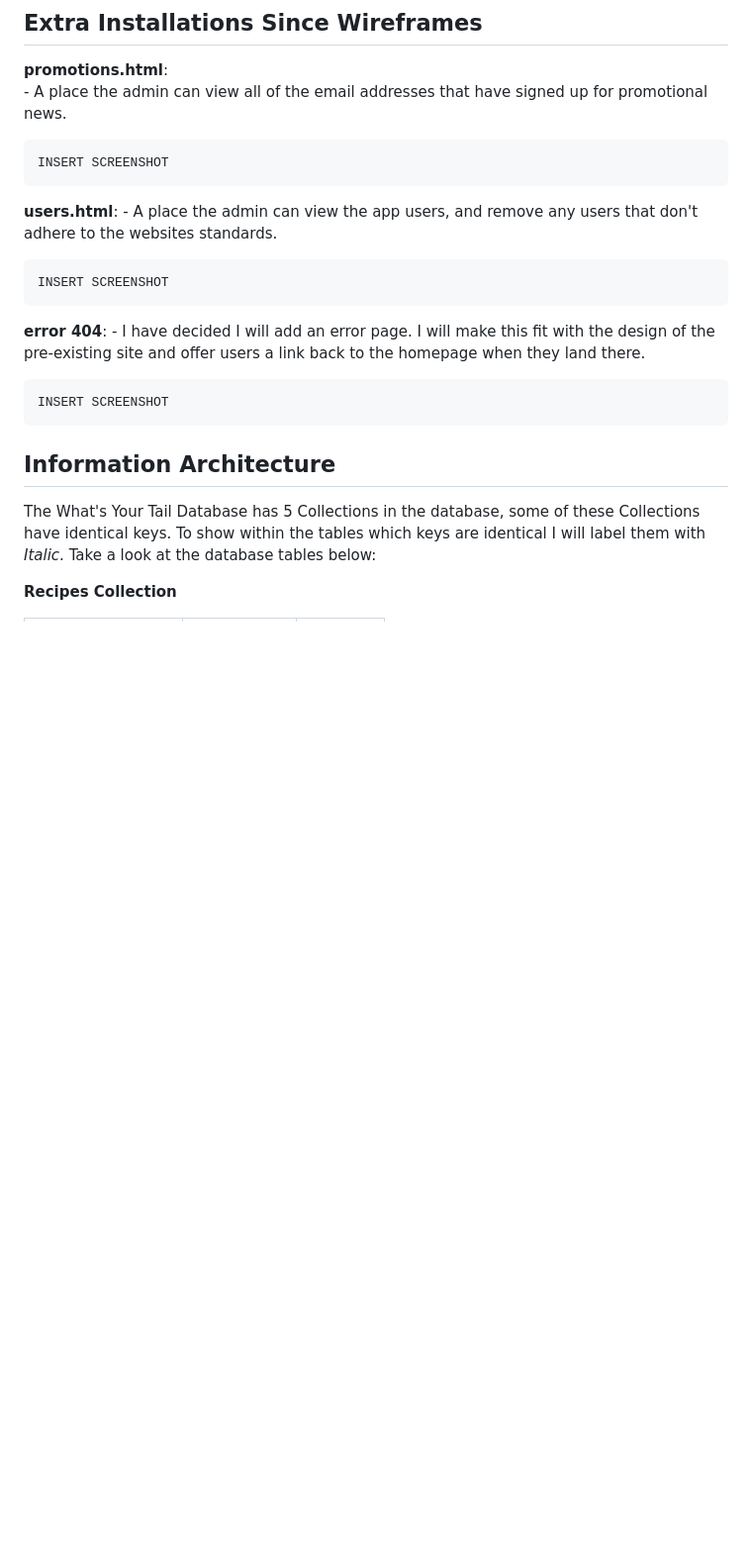
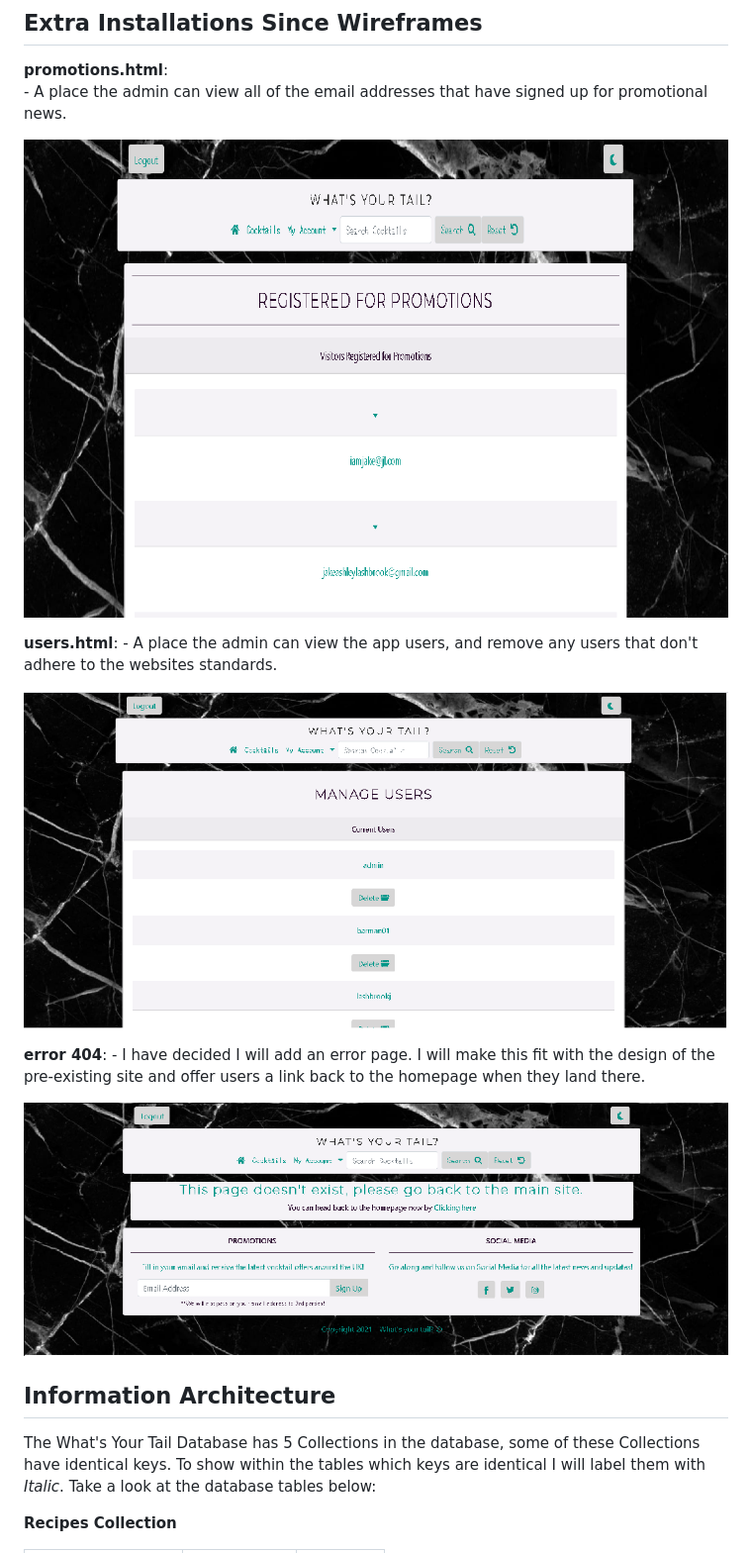
Before and after one commit to jakelashbrook/cocktails-ms3, a Markdown page: README.md, the part around the change. Shown at 99% size. Rendered like a GitHub page; pictures changed too: docs/error-wyt.png (added), docs/promotions-wyt.png (added), docs/users-wyt.png (added); blank space fills up the shorter version.

Commit message:
Extra Installation Screenshots - ReadMe

```diff
--- a/README.md
+++ b/README.md
@@ -160,19 +160,19 @@ Grid.
 **promotions.html**:
     - A place the admin can view all of the email addresses that have signed up for promotional news.
 
-    INSERT SCREENSHOT
+![Screenshot of Deployed Site](./docs/promotions-wyt.png)
 
 **users.html**:
     - A place the admin can view the app users, and remove any users that don't adhere to the websites
     standards.
 
-    INSERT SCREENSHOT
+![Screenshot of Deployed Site](./docs/users-wyt.png)
 
 **error 404**:
     - I have decided I will add an error page. I will make this fit with the design of the pre-existing site and
     offer users a link back to the homepage when they land there.
 
-    INSERT SCREENSHOT
+![Screenshot of Deployed Site](./docs/error-wyt.png)
 
 ## Information Architecture
 
```
Also changed, not shown: 1 other file.
